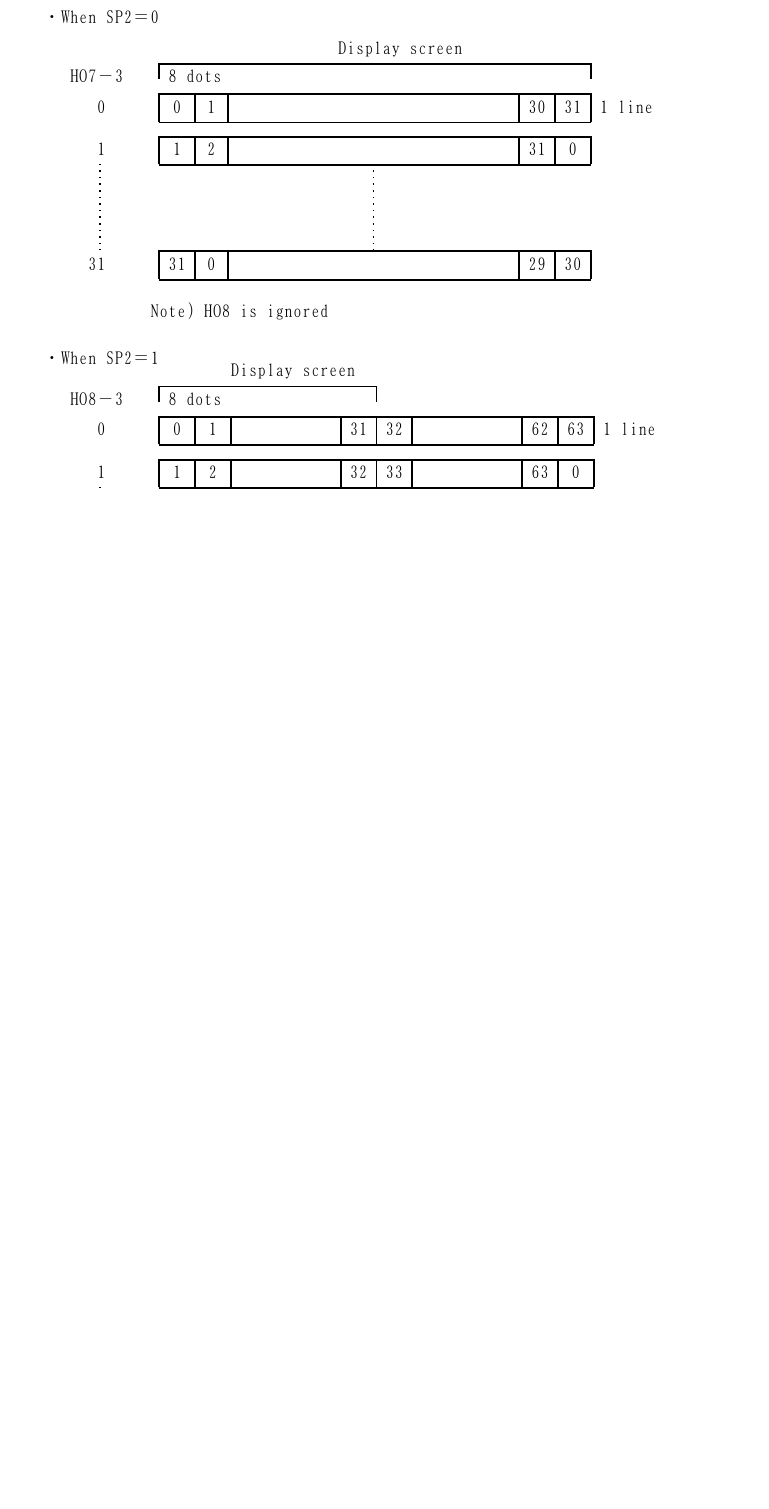
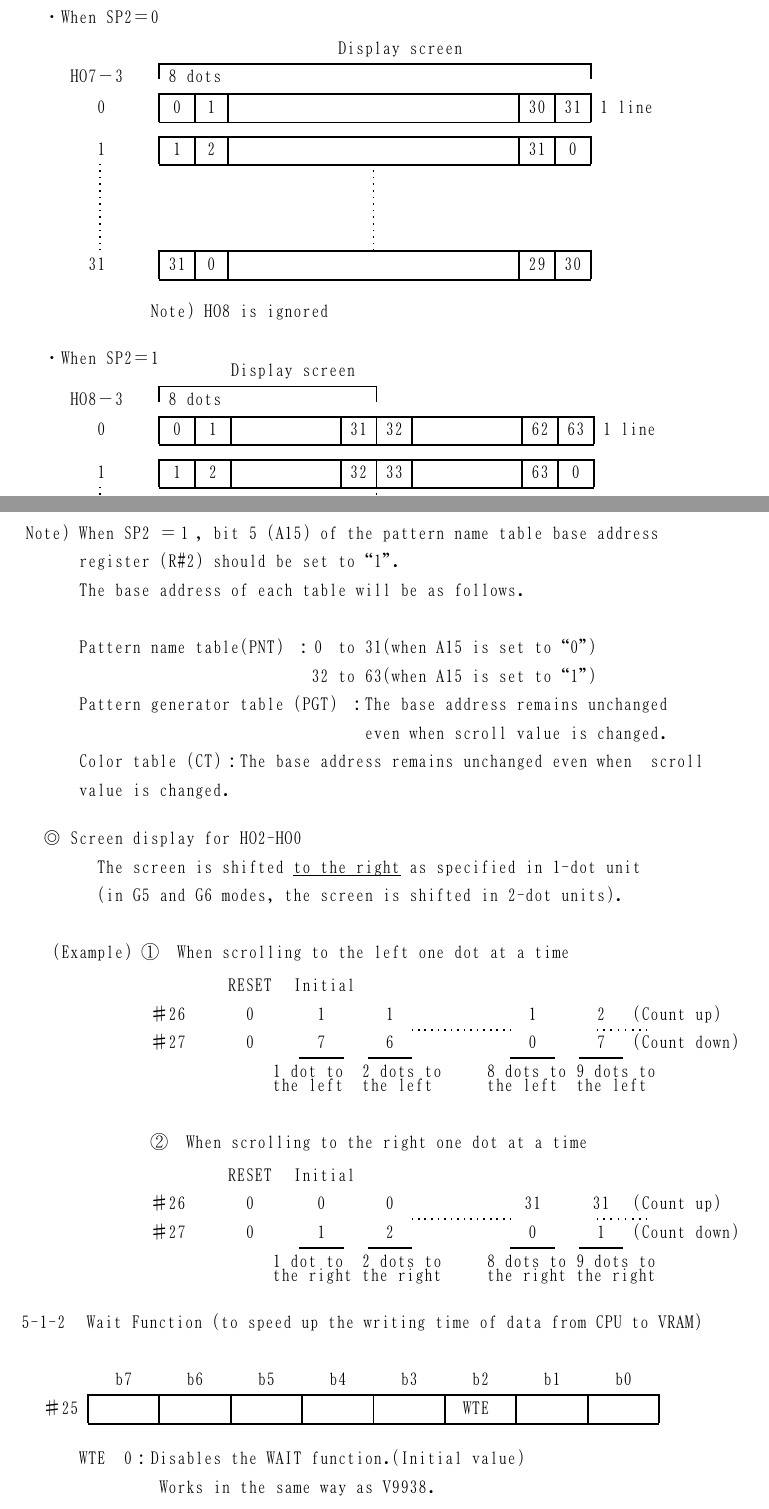
Before and after one commit to PeterLemon/LaTeX, a LaTeX document (YAMAHA LSI - V9958 MSX-VIDEO Technical Data Book/YAMAHA LSI - V9958 MSX-VIDEO Technical Data Book.tex): part of page 9 of 9 before the commit and two parts of pages 9 and 10 of 10 after it, the two joined at a grey line, cut so that both start at the same text, the shorter picture padded with empty space. The pictures show the PDF file YAMAHA LSI - V9958 MSX-VIDEO Technical Data Book/YAMAHA LSI - V9958 MSX-VIDEO Technical Data Book.pdf that the author committed with the source.

Commit message:
Start of YAMAHA V9958 MSX-VIDEO Document

```diff
--- a/YAMAHA LSI - V9958 MSX-VIDEO Technical Data Book/YAMAHA LSI - V9958 MSX-VIDEO Technical Data Book.tex
+++ b/YAMAHA LSI - V9958 MSX-VIDEO Technical Data Book/YAMAHA LSI - V9958 MSX-VIDEO Technical Data Book.tex
@@ -593,3 +593,64 @@ used in that state, will function compatibly with V9938.\\[-3.5em]
 
 \newpage
 
+\hskip -1em Note) When SP2 ＝\,1\,\,, bit 5 (A15) of the pattern name table base address\par
+\ \ \ \ register (R\#2) should be set to“1".\par
+\ \ \ \ The base address of each table will be as follows.\\
+\par
+\ \ \ \ Pattern name table(PNT) \,\,:\,\,0\,\, to 31(when A15 is set to“0")\par
+\ \ \ \ \ \ \ \ \ \ \ \ \ \ \ \ \ \ \ \ \ \ \ \ \ \ \ \ \ \ 32 to 63(when A15 is set to“1")\par
+\ \ \ \ Pattern generator table (PGT) \,\,:\,The base address remains unchanged\par
+\ \ \ \ \ \ \ \ \ \ \ \ \ \ \ \ \ \ \ \ \ \ \ \ \ \ \ \ \ \ \ \ \ \ \ \ even when scroll value is changed.\par
+\ \ \ \ Color table (CT)\,\,:\,The base address remains unchanged even when \ scroll\par
+\ \ \ \ value is changed.\\[-0.5em]
+\par
+◎ Screen display for HO2-HO0\par
+\ \ \ \ \ \ The screen is shifted \uline{to the right} as specified in 1-dot unit\par
+\ \ \ \ \ \ (in G5 and G6 modes, the screen is shifted in 2-dot units).\\
+\par
+\ (Example) ① \ When scrolling to the left one dot at a time\par
+
+\vspace{0.5em}
+\setlength{\arrayrulewidth}{0.1em}
+\setlength{\tabcolsep}{0.5em}
+\renewcommand{\arraystretch}{1}
+\hskip 5.5em \begin{tabular}{rcccccccccccc}
+& RESET & \multicolumn{3}{c}{Initial} & & & & & & &\,\,&\\
+♯26 \, \, & 0 & &\,\,\,1\,\,\,&\,\,& \,\,\,1\,\,\, & \ \ \ \ \ \ \ \ \ \ & \,\,\,1\,\,\, &\,\,& \multicolumn{2}{c}{\,\,\,2\,\,\,} & \multicolumn{2}{l}{(Count up)}\\
+\cdashline{7-7}[1pt/3pt]
+\cdashline{11-12}[1pt/3pt]
+♯27 \, \, & 0 & &\,\,\,7\,\,\,&\,\,& \,\,\,6\,\,\, & \ \ \ \ \ \ \ \ \ \ & \,\,\,0\,\,\, &\,\,& \multicolumn{2}{c}{\,\,\,7\,\,\,} & \multicolumn{2}{l}{(Count down)}\\
+\cline{4-4}
+\cline{6-6}
+\cline{8-8}
+\cline{10-11}
+& \multicolumn{12}{l}{\ \ \ \ \ 1 dot to \ 2 dots to \ \ \ \ 8 dots to 9 dots to}\\[-0.8em]
+& \multicolumn{12}{l}{\ \ \ \ \ the left \ the left \ \ \ \ \ the left \ the left}\\
+\end{tabular}\\[1em]
+
+\ \ \ \ \ \ \ \ \ \ \ \ ② \ When scrolling to the right one dot at a time\par
+
+\vspace{0.5em}
+\setlength{\arrayrulewidth}{0.1em}
+\setlength{\tabcolsep}{0.5em}
+\renewcommand{\arraystretch}{1}
+\hskip 5.5em \begin{tabular}{rcccccccccccc}
+& RESET & \multicolumn{3}{c}{Initial} & & & & & & &\,\,&\\
+♯26 \, \, & 0 & &\,\,\,0\,\,\,&\,\,& \,\,\,0\,\,\, & \ \ \ \ \ \ \ \ \ \ & 31 &\,\,& \multicolumn{2}{c}{31} & \multicolumn{2}{l}{(Count up)}\\
+\cdashline{7-7}[1pt/3pt]
+\cdashline{11-12}[1pt/3pt]
+♯27 \, \, & 0 & &\,\,\,1\,\,\,&\,\,& \,\,\,2\,\,\, & \ \ \ \ \ \ \ \ \ \ & \,\,\,0\,\,\, &\,\,& \multicolumn{2}{c}{\,\,\,1\,\,\,} & \multicolumn{2}{l}{(Count down)}\\
+\cline{4-4}
+\cline{6-6}
+\cline{8-8}
+\cline{10-11}
+& \multicolumn{12}{l}{\ \ \ \ \ 1 dot to \ 2 dots to \ \ \ \ 8 dots to 9 dots to}\\[-0.8em]
+& \multicolumn{12}{l}{\ \ \ \ \ the right the right \ \ \ \ the right the right}\\
+\end{tabular}\\[0.5em]
+
+\phantomsection
+\subsubsection*{\ \ 5-1-2 \, Wait Function (to speed up the writing time of data from CPU to VRAM)}
+\addcontentsline{toc}{subsubsection}{\hskip 4.15em 5-1-2 Wait Function}
+
+\vspace{1.5em}
+\setlength{\arrayrulewidth}{0.1em}
@@ -595,0 +662,6 @@ used in that state, will function compatibly with V9938.\\[-3.5em]
+♯25 & & & & & & WTE \ & & &\\
+\cline{2-9}
+\end{tabular}\\[0.5em]
+
+\ \ \ \ WTE \ 0：Disables the WAIT function.(Initial value)\par
+\ \ \ \ \ \ \ \ \ \ \ \ \ Works in the same way as V9938.\par
```
Also changed, not shown: YAMAHA LSI - V9958 MSX-VIDEO Technical Data Book/YAMAHA LSI - V9958 MSX-VIDEO Technical Data Book.pdf, YAMAHA LSI - V9958 MSX-VIDEO Technical Data Book/YAMAHA LSI - V9958 MSX-VIDEO Technical Data Book.tex (14 more changed lines).
